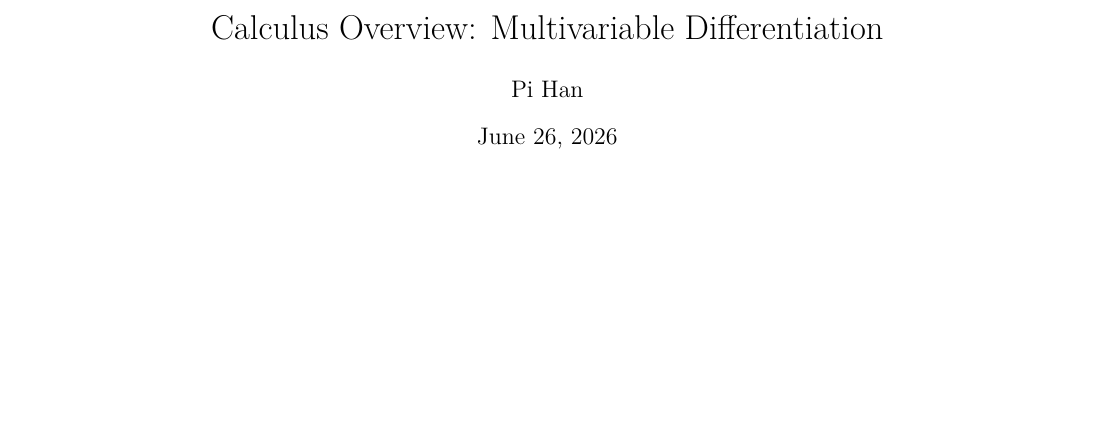
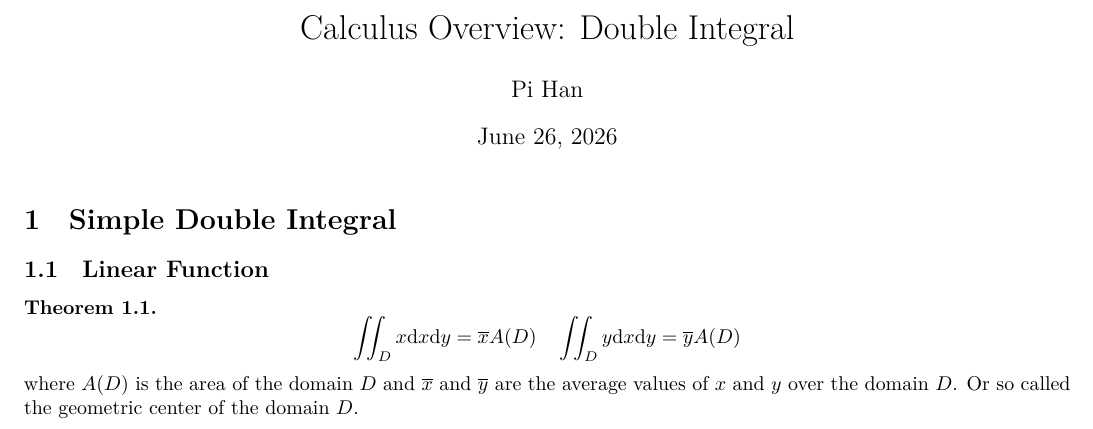
Before and after one commit to WangYiJie020/latex-notes, a LaTeX document (overview/CalculusOverview-DoubleIntegral.tex): part of the page, cut so that both start at the same text, the shorter picture padded with empty space. Compiled offline with XeLaTeX.

Commit message:
init Double Int

```diff
--- a/overview/CalculusOverview-DoubleIntegral.tex
+++ b/overview/CalculusOverview-DoubleIntegral.tex
@@ -1,7 +1,23 @@
 \documentclass[a4]{overview}
-\title{Calculus Overview: Multivariable Differentiation}
+\title{Calculus Overview: Double Integral}
 
 \begin{document}
 \maketitle
 
+\section{Simple Double Integral}
+
+\subsection{Linear Function}
+
+\begin{theorem}
+\[
+	\iint_D x \dd x \dd y = \overline{x} A(D)
+	\quad
+	\iint_D y \dd x \dd y = \overline{y} A(D)
+\]
+where $A(D)$ is the area of the domain $D$ and $\overline{x}$ and $\overline{y}$ are
+the average values of $x$ and $y$ over the domain $D$. Or so called the geometric
+center of the domain $D$.
+
+\end{theorem}
+
 \end{document}
```
